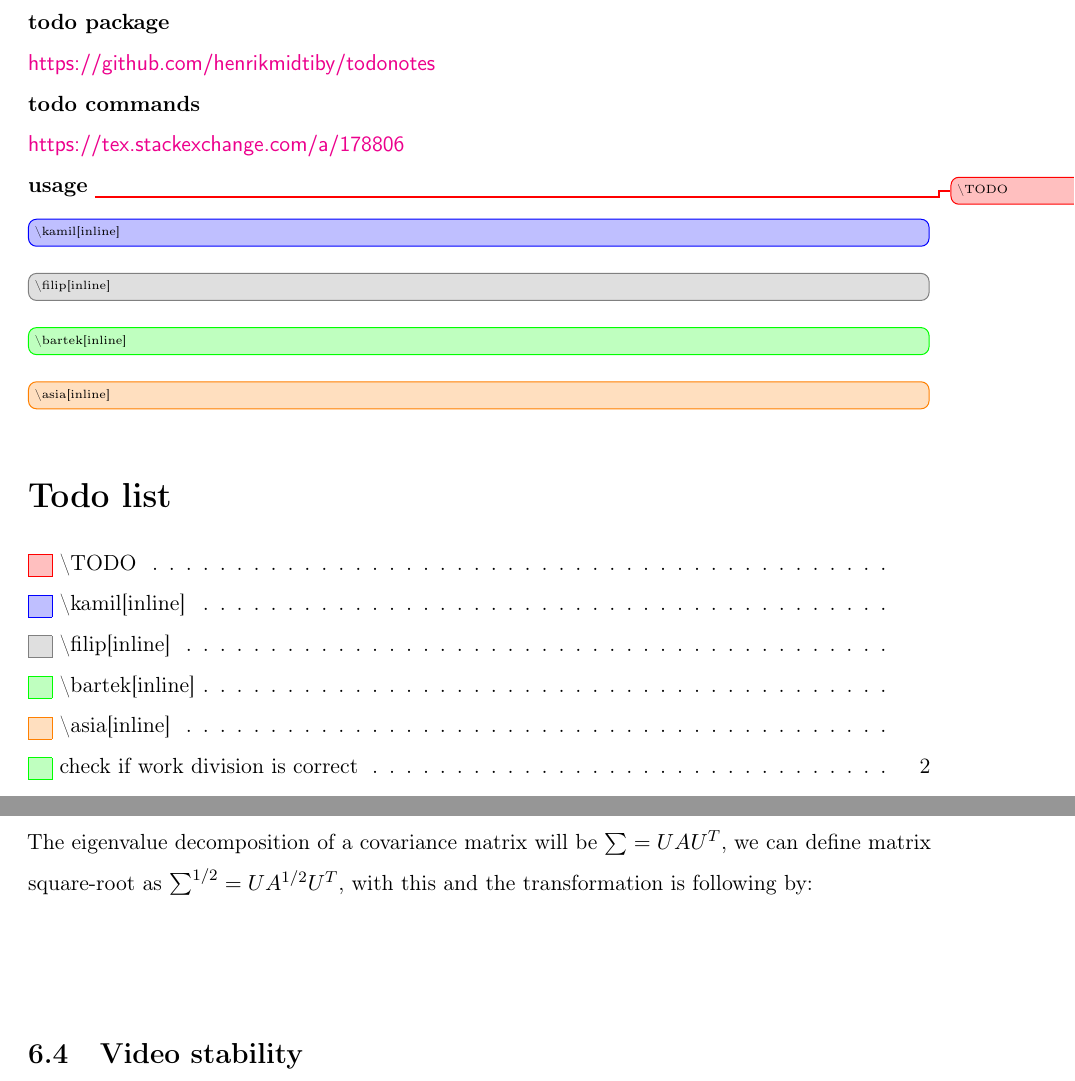
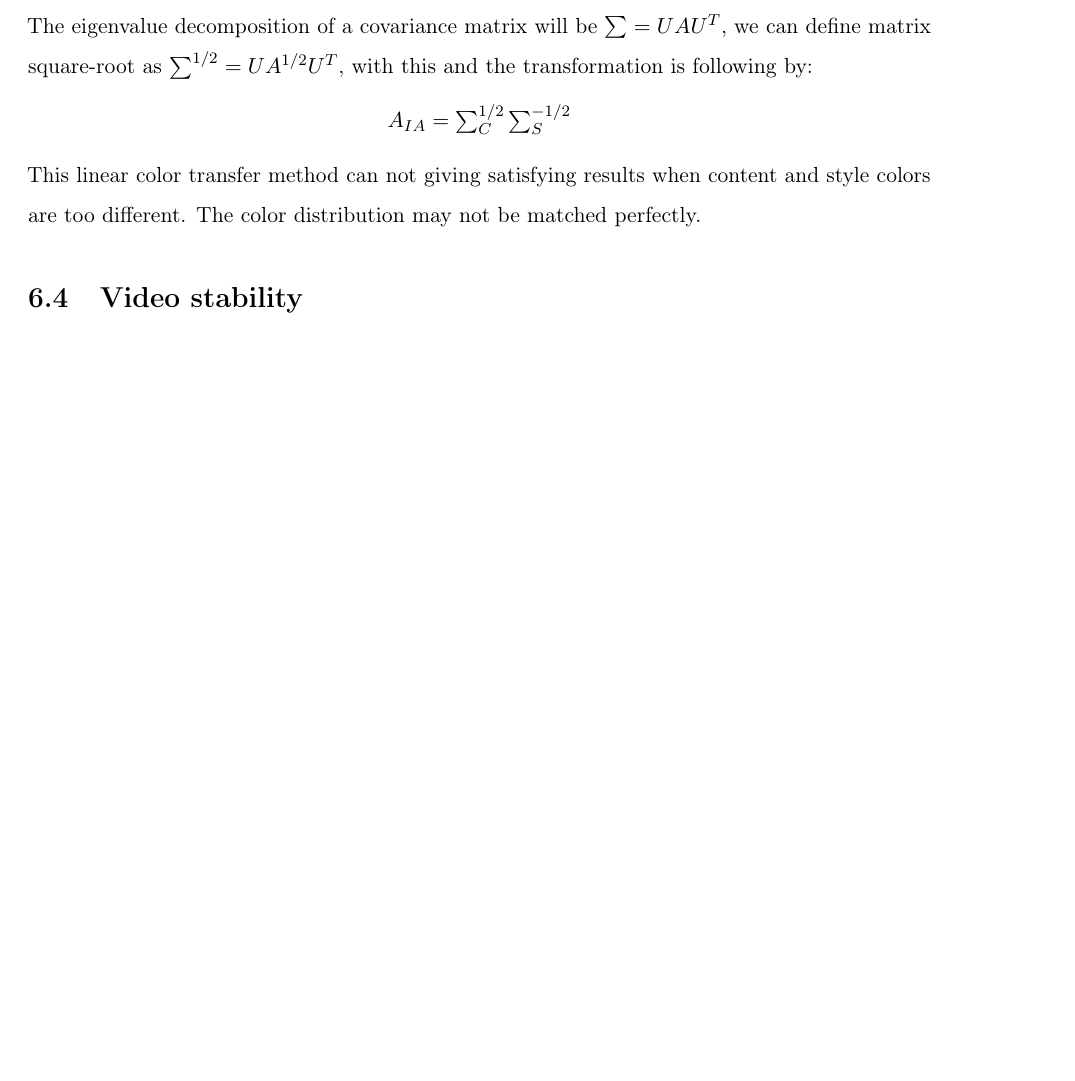
Before and after one commit to bbbrtk/bachelor-thesis, a LaTeX document (Main.tex, which reads Chapters/05Experiments.tex): two parts of pages 2 and 52 of 61 before the commit and part of page 47 of 56 after it, the two joined at a grey line, cut at the place of the change, the shorter picture padded with empty space. Compiled offline with pdfLaTeX; a missing bibliography style is replaced by a similar one.

Commit message:
typo fixes and layout

```diff
--- a/Chapters/05Experiments.tex
+++ b/Chapters/05Experiments.tex
@@ -156,5 +156,3 @@ We can control how much the result video or photo will be styled. For this purpo
 
 \subsection{Color preservation}
 Style transfer give us a content image in style of the chosen, another image. To output has a all details like lighting, shapes and colors. Using method of color histogram matching we can preserve color of content image and then transfer the style. The key of this method is create new style $S'$ by changing colors of style picture to colors matching with content, and then use style transfer algorithm. \\
-We are want each pixels $x=(R,G,B)$ to match mean and covariance of RGB values to new style, by using following transformation: $$x_s\rightarrow{}Ax_s+b$$ where A is a 3x3 matrix and b is a 3-vector. We choose A and b to satisfied by the constraints: $$b=\mu_C - A\mu_S$$ $$A\sum_SA^T = \sum_C$$ where $\mu_S$ and $\mu_C$ are mean colors of the style and content, $\sum_S$ and $\sum_C$ are pixel covariances. That give us family of solutions to A, now we use the Cholesky decomposiotion but it depends on colors channel ordering, or 3D color matching formulations, we choose this method. \\
-The eigenvalue decomposition of a covariance matrix will be $\sum=UAU^T$, we can define matrix square-root as $\sum^{1/2}=UA^{1/2}U^T$, with this and the transformation is following by: $$$$
@@ -161,3 +163,9 @@ The eigenvalue decomposition of a covariance matrix will be $\sum=UAU^T$, we can
+where $\mu_S$ and $\mu_C$ are mean colors of the style and content, $\sum_S$ and $\sum_C$ are pixel covariances. That give us family of solutions to A, now we use the Cholesky decomposiotion but it depends on colors channel ordering, or 3D color matching formulations, we choose this method. \\
+The eigenvalue decomposition of a covariance matrix will be $\sum=UAU^T$, we can define matrix square-root as $\sum^{1/2}=UA^{1/2}U^T$, with this and the transformation is following by:
+\begin{center}
+$A_{IA}=\sum^{1/2}_C\sum^{-1/2}_S$
+\end{center}
+This linear color transfer method can not giving satisfying results when content and style colors are too different. The color distribution may not be matched perfectly.
 
 \subsection{Video stability}
 One of goals for high-quality style transfer is stability. Let $F_1$ and $F_2$ be
--- a/Main.tex
+++ b/Main.tex
@@ -130,21 +130,6 @@
 \pagenumbering{gobble} % suppress page numbering
 \thispagestyle{plain} % suppress header
 
-% ----- Todo section -----
-% REMOVE LATER
-\newpage
-\textbf{todo package} \\
-\url{https://github.com/henrikmidtiby/todonotes} \\
-\textbf{todo commands} \\
-\url{https://tex.stackexchange.com/a/178806} \\
-\textbf{usage}
-\TODO{\textbackslash TODO}
-\kamil[inline] {\textbackslash kamil[inline]}
-\filip[inline] {\textbackslash filip[inline]}
-\bartek[inline] {\textbackslash bartek[inline]}
-\asia[inline] {\textbackslash asia[inline]}
-\listoftodos
-% ----- end of todo new commands -----
 
 \clearpage\mbox{}\clearpage % add blank page
 
```
Also changed, not shown: Chapters/01Introduction.tex (+0 -1 lines), Chapters/02Background.tex (+2 -8 lines), Chapters/02NetworkArchitecture.tex (+1 -1 lines), Chapters/04Technologies.tex (+2 -4 lines), References.bib (+6 -4 lines), Images/dino2.jpg (renamed from Chapters/dino2.jpg), Images/dino3.jpg (renamed from Chapters/dino3.jpg), Chapters/05Experiments.tex (4 more changed lines).
